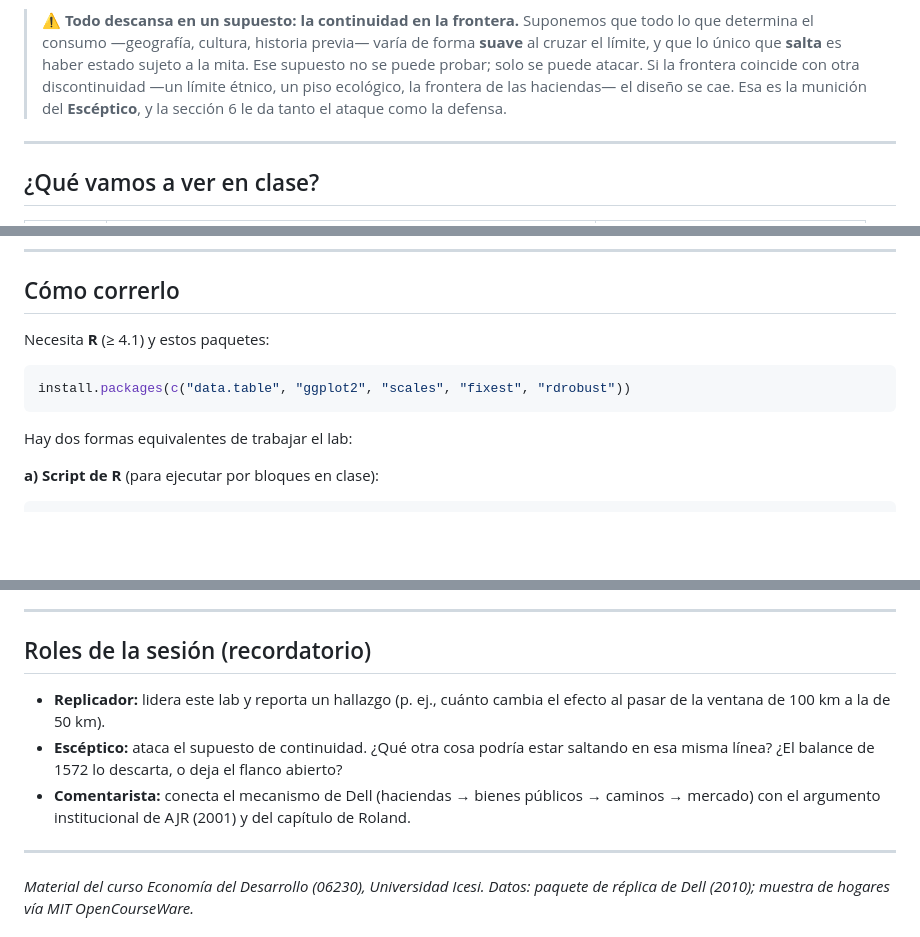
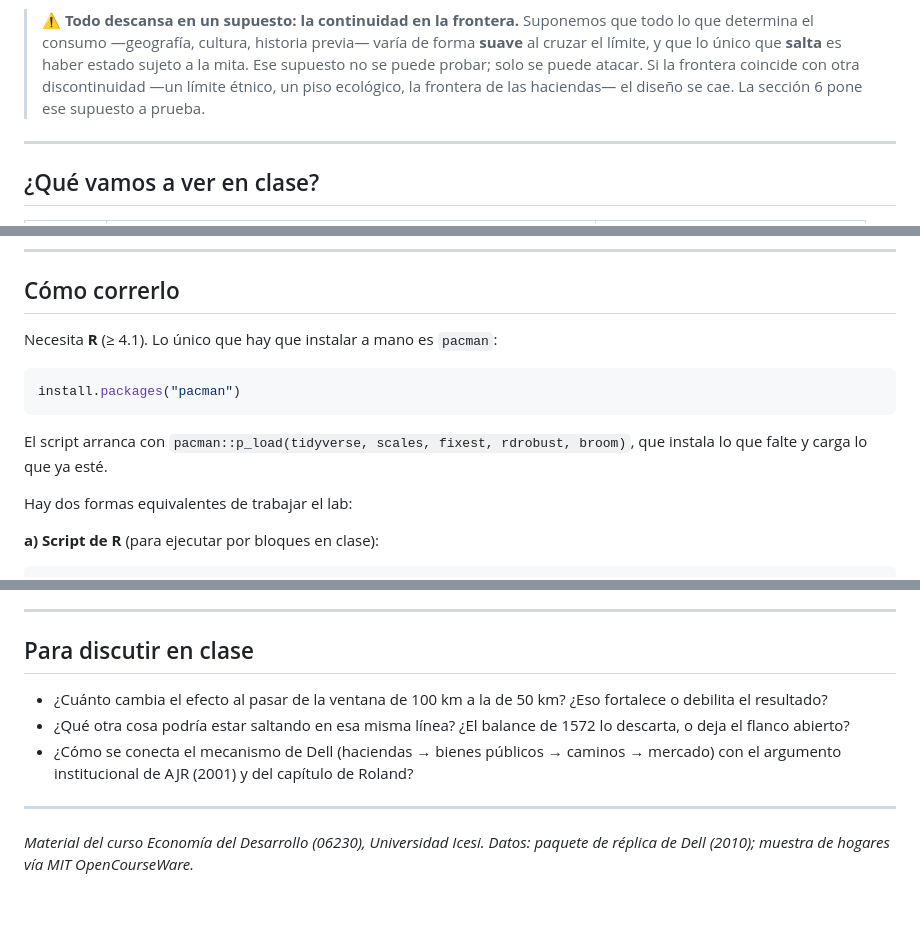
Before and after one commit to afrtrivi1120/econ-desarrollo-labs, a Markdown page: 02_lab-mita-peru/README.md, 3 parts joined by grey strips. Drawn GitHub-style; blank space fills up the shorter version.

````diff
--- a/02_lab-mita-peru/README.md
+++ b/02_lab-mita-peru/README.md
@@ -19,8 +19,7 @@ discontinua (RDD) geográfica**.
 > **suave** al cruzar el límite, y que lo único que **salta** es haber estado sujeto a
 > la mita. Ese supuesto no se puede probar; solo se puede atacar. Si la frontera
 > coincide con otra discontinuidad —un límite étnico, un piso ecológico, la frontera de
-> las haciendas— el diseño se cae. Esa es la munición del **Escéptico**, y la sección 6
-> le da tanto el ataque como la defensa.
+> las haciendas— el diseño se cae. La sección 6 pone ese supuesto a prueba.
 
 ---
 
@@ -55,11 +54,14 @@ en el Panel A los coeficientes **no** son estadísticamente significativos.
 
 ## Cómo correrlo
 
-Necesita **R** (≥ 4.1) y estos paquetes:
+Necesita **R** (≥ 4.1). Lo único que hay que instalar a mano es `pacman`:
 
 ```r
-install.packages(c("data.table", "ggplot2", "scales", "fixest", "rdrobust"))
+install.packages("pacman")
 ```
+
+El script arranca con `pacman::p_load(tidyverse, scales, fixest, rdrobust, broom)`, que
+instala lo que falte y carga lo que ya esté.
 
 Hay dos formas equivalentes de trabajar el lab:
 
@@ -122,14 +124,14 @@ ejercicio docente. Detalles en [`datos/SOURCE.md`](datos/SOURCE.md).
 
 ---
 
-## Roles de la sesión (recordatorio)
+## Para discutir en clase
 
-- **Replicador:** lidera este lab y reporta un hallazgo (p. ej., cuánto cambia el efecto
-  al pasar de la ventana de 100 km a la de 50 km).
-- **Escéptico:** ataca el supuesto de continuidad. ¿Qué otra cosa podría estar saltando
-  en esa misma línea? ¿El balance de 1572 lo descarta, o deja el flanco abierto?
-- **Comentarista:** conecta el mecanismo de Dell (haciendas → bienes públicos → caminos
-  → mercado) con el argumento institucional de AJR (2001) y del capítulo de Roland.
+- ¿Cuánto cambia el efecto al pasar de la ventana de 100 km a la de 50 km? ¿Eso
+  fortalece o debilita el resultado?
+- ¿Qué otra cosa podría estar saltando en esa misma línea? ¿El balance de 1572 lo
+  descarta, o deja el flanco abierto?
+- ¿Cómo se conecta el mecanismo de Dell (haciendas → bienes públicos → caminos →
+  mercado) con el argumento institucional de AJR (2001) y del capítulo de Roland?
 
 ---
 
````
Also changed, not shown: 01_lab-pobreza-colombia/README.md (+10 -9 lines), README.md (+8 -17 lines).
